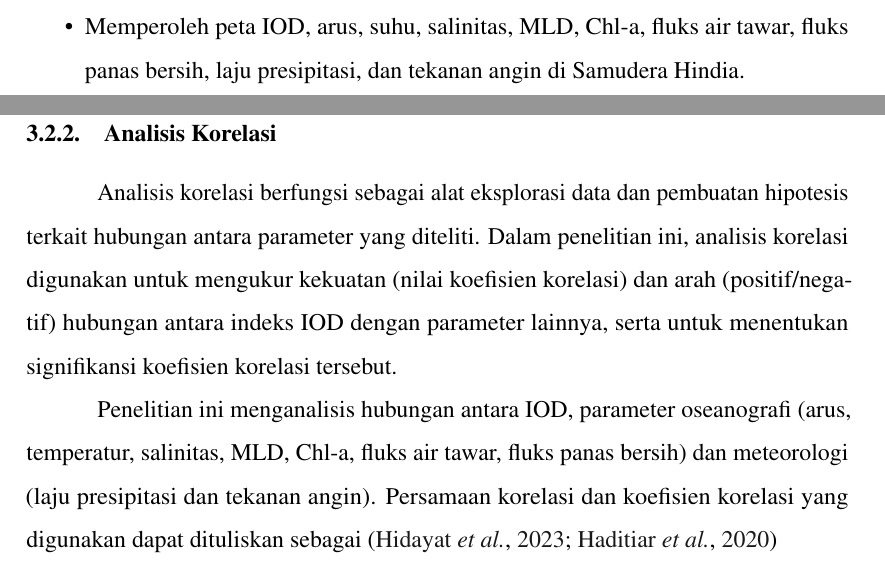
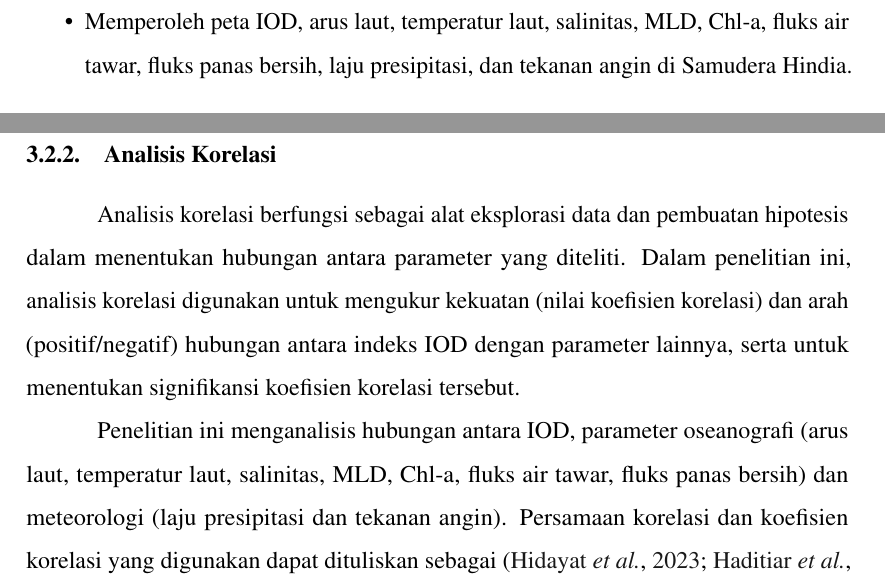
Before and after one commit to hidayatmn378/MyDissertation, a LaTeX thesis (Dissertation_proposal.tex, which reads contents/01_front_matter/Ringkasan.tex, contents/02_body/Bab1.tex, contents/02_body/Bab2.tex): two parts of pages 12 and 28 of 43 before the commit and two parts of pages 13 and 27 of 43 after it, joined at a grey line, cut so that both start at the same text. The pictures show the PDF file Dissertation_proposal.pdf that the author committed with the source.

Commit message:
this is the latest changes from PC

```diff
--- a/contents/01_front_matter/Ringkasan.tex
+++ b/contents/01_front_matter/Ringkasan.tex
@@ -3,7 +3,7 @@
 	\begin{center}
 		\vskip 1cm
 		\justifying
-		Penelitian ini membahas tentang \textit{Indian Ocean Dipole} (IOD), yang merupakan perbedaan suhu permukaan laut antara Samudera Hindia bagian barat tropis dan Samudera Hindia bagian timur tropis. IOD memiliki peran penting dalam sistem iklim global dan dampaknya terhadap musim hujan, pertanian, dan perikanan di wilayah tersebut. Karena meningkatnya emisi gas rumah kaca antropogenik, penelitian ini bertujuan untuk memodelkan parameter oseanografi dan meteorologi yang menggerakkan IOD untuk memahami hubungan antara IOD dan perubahan iklim. Penelitian ini menggunakan aplikasi pemodelan laut untuk menganalisis interaksi antara parameter oseanografi seperti arus, temperatur laut, salinitas, MLD, Chl-a, fluks air tawar, dan fluks panas bersih, serta parameter meteorologi seperti tekanan angin dan laju presipitasi. Tujuannya adalah untuk memberikan wawasan tentang mekanisme yang mendorong IOD dan potensi responsnya terhadap perubahan iklim. Penelitian ini diharapkan dapat berkontribusi pada pemahaman kita tentang interaksi kompleks antara laut dan atmosfer di wilayah Samudera Hindia.
+		Penelitian ini membahas tentang \textit{Indian Ocean Dipole} (IOD), yang merupakan perbedaan temperatur permukaan laut antara Samudera Hindia bagian barat tropis dan Samudera Hindia bagian timur tropis. IOD memiliki peran penting dalam sistem iklim global dan dampaknya terhadap musim hujan, pertanian, dan perikanan di wilayah tersebut. Karena meningkatnya emisi gas rumah kaca antropogenik, penelitian ini bertujuan untuk memodelkan parameter oseanografi dan meteorologi yang menggerakkan IOD untuk memahami hubungan antara IOD dan perubahan iklim. Penelitian ini menggunakan aplikasi pemodelan laut untuk menganalisis interaksi antara parameter oseanografi seperti arus, temperatur laut, salinitas, MLD, Chl-a, fluks air tawar, dan fluks panas bersih, serta parameter meteorologi seperti tekanan angin dan laju presipitasi. Tujuannya adalah untuk memberikan wawasan tentang mekanisme yang mendorong IOD dan potensi responsnya terhadap perubahan iklim. Penelitian ini diharapkan dapat berkontribusi pada pemahaman kita tentang interaksi kompleks antara laut dan atmosfer di wilayah Samudera Hindia.
 	\end{center}
 \end{spacing}
 \pagestyle{empty}
--- a/contents/02_body/Bab1.tex
+++ b/contents/02_body/Bab1.tex
@@ -8,21 +8,21 @@
 
-	Untuk lebih memahami hubungan antara IOD dan perubahan iklim, sangat penting untuk memodelkan parameter oseanografi dan meteorologi yang menggerakkan IOD. Penelitian ini akan menggunakan aplikasi pemodelan laut untuk mempelajari keterkaitan antara IOD, parameter oseanografi seperti arus, temperatur laut, salinitas, MLD, Chl-a, fluks air tawar, dan fluks panas bersih, dan parameter meteorologi seperti tekanan angin dan laju presipitasi. Dengan menganalisis interaksi antara parameter-parameter ini, penelitian ini bertujuan untuk memberikan wawasan tentang mekanisme yang mendorong IOD dan potensi responsnya terhadap perubahan iklim.
+	Untuk lebih memahami hubungan antara IOD dan perubahan iklim, sangat penting untuk memodelkan parameter oseanografi dan meteorologi yang menggerakkan IOD. Penelitian ini akan menggunakan aplikasi pemodelan laut untuk mempelajari keterkaitan antara IOD, parameter oseanografi seperti arus laut, temperatur laut, salinitas, MLD, Chl-a, fluks air tawar, dan fluks panas bersih, dan parameter meteorologi seperti tekanan angin dan laju presipitasi. Dengan menganalisis interaksi antara parameter-parameter ini, penelitian ini bertujuan untuk memberikan wawasan tentang mekanisme yang mendorong IOD dan potensi responsnya terhadap perubahan iklim.
 
-	Penggunaan aplikasi pemodelan laut semakin penting dalam studi perubahan iklim, karena memungkinkan para peneliti untuk mensimulasikan dan memprediksi perilaku parameter oseanografi dan meteorologi dari waktu ke waktu. Studi tentang pemodelan laut berkaitan dengan pembentukan model dan sifat-sifat sistem di dalamnya. Dalam praktiknya, pembentukan model ini memanfaatkan model numerik dan program komputasi dengan tujuan untuk mengatasi keterbatasan data observasi (\textit{in situ}), juga untuk alasan efektifitas serta efisiensi biaya dan waktu yang digunakan. Penelitian sebelumnya mengembangkan model numerik dengan menggunakan persamaan Navier-Stokes untuk memodelkan sirkulasi arus laut dan menganalisis variabel hidrodinamika laut lainnya. Sebagai contoh, simulasi arus laut di perairan Indonesia akibat gaya pembangkit angin menggunakan model persamaan Navier-Stokes 2 dimensi \cite{Rizal2018,Ikhwan2019,Haditiar2019}. Model Navier-Stokes yang dibangun dalam penelitian ini menggunakan pendekatan hidrostatik dan nonhidrostatik. Dalam penelitian lain, model persamaan Navier-Stokes 3 dimensi digunakan untuk mengkaji sirkulasi arus pasang surut baroklinik M2 dan hidrodinamika laut yang berasal dari fenomena El Nino \cite{Rizal2010,Haditiar2020,Ikhwan2021}.
+	Penggunaan aplikasi pemodelan laut semakin penting dalam studi perubahan iklim, karena memungkinkan para peneliti untuk mensimulasikan dan memprediksi perilaku parameter oseanografi dan meteorologi dari waktu ke waktu. Studi tentang pemodelan laut berkaitan dengan pembentukan model dan sifat-sifat sistem di dalamnya. Dalam praktiknya, pembentukan model ini memanfaatkan model numerik dan program komputasi dengan tujuan untuk mengatasi keterbatasan data observasi (\textit{in situ}), juga untuk alasan efektifitas serta efisiensi biaya dan waktu yang digunakan. Penelitian sebelumnya mengembangkan model numerik dengan menggunakan persamaan Navier-Stokes untuk memodelkan sirkulasi arus laut laut dan menganalisis variabel hidrodinamika laut lainnya. Sebagai contoh, simulasi arus laut di perairan Indonesia akibat gaya pembangkit angin menggunakan model persamaan Navier-Stokes 2 dimensi \cite{Rizal2018,Ikhwan2019,Haditiar2019}. Model Navier-Stokes yang dibangun dalam penelitian ini menggunakan pendekatan hidrostatik dan nonhidrostatik. Dalam penelitian lain, model persamaan Navier-Stokes 3 dimensi digunakan untuk mengkaji sirkulasi arus pasang surut baroklinik M2 dan hidrodinamika laut yang berasal dari fenomena El Nino \cite{Rizal2010,Haditiar2020,Ikhwan2021}.
 
 	Model-model ini dapat digunakan untuk mempelajari dampak perubahan iklim pada laut dan ekosistem yang terkait, serta untuk mengembangkan strategi mitigasi dan adaptasi terhadap perubahan tersebut. Dalam penelitian ini, model laut akan digunakan secara jangka panjang untuk mempelajari IOD, yang diharapkan dapat berkontribusi pada pemahaman kita tentang interaksi kompleks antara laut dan atmosfer di wilayah Samudera Hindia.
 %	Selain itu, penelitian ini akan mengeksplorasi dampak potensial dari perubahan iklim pada IOD dan pola iklim yang terkait. Dengan menganalisis data iklim historis dan proyeksi, studi ini akan mengevaluasi potensi perubahan frekuensi dan intensitas kejadian IOD dalam berbagai skenario perubahan iklim. Penelitian ini juga akan mengevaluasi dampak potensial dari perubahan ini pada iklim musim hujan dan sektor perikanan di wilayah tersebut.
 
 	\section[Rumusan Masalah]{Rumusan Masalah}
-	Secara keseluruhan, masalah utama dari penelitian ini adalah menyelidiki hubungan antara IOD, parameter oseanografi, dan meteorologi seperti arus, suhu, salinitas, MLD, Chl-a, fluks air tawar, fluks panas bersih, laju presipitasi, dan tekanan angin dengan menggunakan aplikasi pemodelan laut, serta mengevaluasi dampak potensial perubahan pada IOD dan pola iklim yang terkait. Dengan memahami mekanisme yang mendorong IOD dan dampaknya terhadap perubahan iklim, penelitian ini diharapkan akan memberikan kontribusi pada ilmu pengetahuan, yaitu pemahaman tentang interaksi kompleks antara laut dan atmosfer serta memberikan strategi untuk mitigasi dan adaptasi terhadap dampak perubahan iklim di wilayah Samudera Hindia.
+	Secara keseluruhan, masalah utama dari penelitian ini adalah menyelidiki hubungan antara IOD, parameter oseanografi, dan meteorologi seperti arus laut, temperatur laut, salinitas, MLD, Chl-a, fluks air tawar, fluks panas bersih, laju presipitasi, dan tekanan angin dengan menggunakan aplikasi pemodelan laut, serta mengevaluasi dampak potensial perubahan pada IOD dan pola iklim yang terkait. Dengan memahami mekanisme yang mendorong IOD dan dampaknya terhadap perubahan iklim, penelitian ini diharapkan akan memberikan kontribusi pada ilmu pengetahuan, yaitu pemahaman tentang interaksi kompleks antara laut dan atmosfer serta memberikan strategi untuk mitigasi dan adaptasi terhadap dampak perubahan iklim di wilayah Samudera Hindia.
 
 	\section[Tujuan Penelitian]{Tujuan Penelitian}
 
-	Tujuan umum dari penelitian ini adalah menyelidiki hubungan antara IOD dengan parameter oseanografi dan meteorologi seperti arus, suhu, salinitas, MLD, Chl-a, fluks air tawar, fluks panas bersih, laju presipitasi, dan tekanan angin, serta dampaknya terhadap ekosistem laut dengan cara menjawab beberapa tujuan khusus berikut.
+	Tujuan umum dari penelitian ini adalah menyelidiki hubungan antara IOD dengan parameter oseanografi dan meteorologi seperti arus laut, temperatur laut, salinitas, MLD, Chl-a, fluks air tawar, fluks panas bersih, laju presipitasi, dan tekanan angin, serta dampaknya terhadap ekosistem laut dengan cara menjawab beberapa tujuan khusus berikut.
 
 	\begin{itemize}
-		\item Menggambarkan peta IOD, arus, suhu, salinitas, MLD, Chl-a, fluks air tawar, fluks panas bersih, laju presipitasi, dan tekanan angin di Samudera Hindia.
-		\item Menggambarkan dan menganalisis model musiman untuk parameter-parameter oseanografi dan meteorologi, seperti arus, suhu, salinitas, MLD, Chl-a, fluks air tawar, fluks panas bersih, laju presipitasi, dan tekanan angin di Samudera Hindia.
+		\item Menggambarkan peta IOD, arus laut, temperatur laut, salinitas, MLD, Chl-a, fluks air tawar, fluks panas bersih, laju presipitasi, dan tekanan angin di Samudera Hindia.
+		\item Menggambarkan dan menganalisis model musiman untuk parameter-parameter oseanografi dan meteorologi, seperti arus laut, temperatur laut, salinitas, MLD, Chl-a, fluks air tawar, fluks panas bersih, laju presipitasi, dan tekanan angin di Samudera Hindia.
 		\item Melakukan analisis korelasi untuk mengukur kekuatan dan arah dari hubungan antara IOD dengan parameter-parameter oseanografi dan meteorologi.
 	\end{itemize}
 	\section[Urgensi Penelitian]{Urgensi Penelitian}
@@ -41,8 +41,8 @@
 
 	Secara khusus, manfaat dari penelitian ini adalah
 	\begin{itemize}
-		\item Memperoleh peta IOD, arus, suhu, salinitas, MLD, Chl-a, fluks air tawar, fluks panas bersih, laju presipitasi, dan tekanan angin di Samudera Hindia.
-		\item Peta dan hasil analisis model musiman untuk parameter-parameter oseanografi dan meteorologi, seperti arus, suhu, salinitas, MLD, Chl-a, fluks air tawar, fluks panas bersih, laju presipitasi, dan tekanan angin di Samudera Hindia.
+		\item Memperoleh peta IOD, arus laut, temperatur laut, salinitas, MLD, Chl-a, fluks air tawar, fluks panas bersih, laju presipitasi, dan tekanan angin di Samudera Hindia.
+		\item Peta dan hasil analisis model musiman untuk parameter-parameter oseanografi dan meteorologi, seperti arus laut, temperatur laut, salinitas, MLD, Chl-a, fluks air tawar, fluks panas bersih, laju presipitasi, dan tekanan angin di Samudera Hindia.
 		\item Hasil analisis korelasi untuk mengukur kekuatan dan arah dari hubungan antara IOD dengan parameter-parameter oseanografi dan meteorologi.
 	\end{itemize}
 
--- a/contents/02_body/Bab2.tex
+++ b/contents/02_body/Bab2.tex
@@ -31,7 +31,7 @@
 \section[Model Numerik dan Parameter]{Model Numerik dan Parameter}
 \begin{spacing}{1.5}
 	\par Dalam subbab ini, akan dibahas mengenai persamaan untuk parameter dan deskripsi tentang model numerik yang digunakan dalam penelitian ini.
-	\subsection[Arus, Temperatur, dan Salinitas Laut]{Arus, Temperatur, dan Salinitas Laut}
+	\subsection[Arus Laut, Temperatur Laut, dan Salinitas]{Arus Laut, Temperatur Laut, dan Salinitas}
 
 	Model sirkulasi laut atau \textit{Ocean General Circulation Models} (OGCM) menggunakan persamaan Navier-Stokes untuk memodelkan fenomena fisis yang terjadi di lautan. Lautan adalah fluida yang dapat dijelaskan dengan baik dengan pendekatan persamaan-persamaan primitif, yaitu persamaan Navier-Stokes serta persamaan keadaan nonlinier yang menggabungkan dua parameter (temperatur dan salinitas) dengan kecepatan fluida, dan mempertimbangkan beberapa asumsi dan hipotesis \shortcite{madec_gurvan_2022_6334656}.
 
--- a/contents/02_body/Bab3.tex
+++ b/contents/02_body/Bab3.tex
@@ -2,7 +2,7 @@
 \section[Domain dan Data Penelitian]{Domain dan Data Penelitian}
 \begin{spacing}{1.5}
 	\subsection[Domain Penelitian]{Domain Penelitian}
-	Penelitian ini mengkaji hubungan antara IOD, parameter oseanografi (arus, temperatur, salinitas, MLD, Chl-a, fluks air tawar, fluks panas bersih) dan meteorologi (laju presipitasi dan tekanan angin) di Samudera Hindia dengan koordinat ($0^\circ-24.6^\circ$ N) dan ($78.2^\circ-105^\circ$ E) (lihat Gambar \ref{fig:domain}).
+	Penelitian ini mengkaji hubungan antara IOD, parameter oseanografi (arus laut, temperatur laut, salinitas, MLD, Chl-a, fluks air tawar, fluks panas bersih) dan meteorologi (laju presipitasi dan tekanan angin) di Samudera Hindia dengan koordinat ($0^\circ-24.6^\circ$ N) dan ($78.2^\circ-105^\circ$ E) (lihat Gambar \ref{fig:domain}).
 
 	\subsection[Data Penelitian]{Data Penelitian}
 %	\vspace{-1pc}
@@ -32,5 +32,5 @@
 %	\end{equation*}
 %	\subsection[J-OFURO3]{J-OFURO3}
 %	\subsection[NCEP/NCAR]{NCEP/NCAR}
-	Intensitas IOD direpresentasikan oleh gradien anomali suhu permukaan laut (SST) antara Samudera Hindia ekuator bagian barat ($50^\circ E-70^\circ E$ dan $10^\circ S-10^\circ N$) dan Samudera Hindia ekuator bagian tenggara ($90^\circ E-110^\circ E$ dan $10^\circ S-0^\circ N$). Gradien ini dinamakan sebagai \textit{Dipole Mode Index} (DMI) \cite{Jiang2021,Dwivedi2012}. Beberapa data yang digunakan dalam penelitian ini adalah data arus laut, temperatur laut, salinitas, MLD, dan Chl-a. Data-data ini dapat diperoleh dari website penyedia data \textit{Copernicus Marine Environment Monitoring Service} (CMEMS) (\href{https://resources.marine.copernicus.eu/products}{https://resources.marine.copernicus.eu/products}) dan \textit{HYbrid Coordinate Ocean Model} (HYCOM) (\href{https://www.hycom.org}{https://www.hycom.org}). Data lainnya adalah fluks air tawar, fluks panas bersih, laju presipitasi, dan tekanan angin yang bersumber dari \textit{National Centers for Environmental Prediction and the National Center for Atmospheric Research reanalysis 1} (NCEP/NCAR) (\href{https://psl.noaa.gov/data/gridded/data.ncep.reanalysis.html}{https://psl.noaa.gov/data/gridded/data.ncep.reanalysis.html})  \cite{Kalnay1996} dan J-OFURO3 yang merupakan generasi ketiga dari \textit{Japanese ocean flux data set} (\href{https://www.j-ofuro.com/en/}{https://www.j-ofuro.com/en/}) yang menggunakan pengamatan penginderaan jarak jauh \cite{Tomita2019}.
+	Intensitas IOD direpresentasikan oleh gradien anomali temperatur permukaan laut (SST) antara Samudera Hindia ekuator bagian barat ($50^\circ E-70^\circ E$ dan $10^\circ S-10^\circ N$) dan Samudera Hindia ekuator bagian tenggara ($90^\circ E-110^\circ E$ dan $10^\circ S-0^\circ N$). Gradien ini dinamakan sebagai \textit{Dipole Mode Index} (DMI) \cite{Jiang2021,Dwivedi2012}. Beberapa data yang digunakan dalam penelitian ini adalah data arus laut, temperatur laut, salinitas, MLD, dan Chl-a. Data-data ini dapat diperoleh dari website penyedia data \textit{Copernicus Marine Environment Monitoring Service} (CMEMS) (\href{https://resources.marine.copernicus.eu/products}{https://resources.marine.copernicus.eu/products}) dan \textit{HYbrid Coordinate Ocean Model} (HYCOM) (\href{https://www.hycom.org}{https://www.hycom.org}). Data lainnya adalah fluks air tawar, fluks panas bersih, laju presipitasi, dan tekanan angin yang bersumber dari \textit{National Centers for Environmental Prediction and the National Center for Atmospheric Research reanalysis 1} (NCEP/NCAR) (\href{https://psl.noaa.gov/data/gridded/data.ncep.reanalysis.html}{https://psl.noaa.gov/data/gridded/data.ncep.reanalysis.html})  \cite{Kalnay1996} dan J-OFURO3 yang merupakan generasi ketiga dari \textit{Japanese ocean flux data set} (\href{https://www.j-ofuro.com/en/}{https://www.j-ofuro.com/en/}) yang menggunakan pengamatan penginderaan jarak jauh \cite{Tomita2019}.
 
@@ -100,9 +100,9 @@
 %	\end{itemize}
 
 	\subsection[Analisis Korelasi]{Analisis Korelasi}
-		 Analisis korelasi berfungsi sebagai alat eksplorasi data dan pembuatan hipotesis terkait hubungan antara parameter yang diteliti. Dalam penelitian ini, analisis korelasi digunakan untuk mengukur kekuatan (nilai koefisien korelasi) dan arah (positif/negatif) hubungan antara indeks IOD dengan parameter lainnya, serta untuk menentukan signifikansi koefisien korelasi tersebut.
+		 Analisis korelasi berfungsi sebagai alat eksplorasi data dan pembuatan hipotesis dalam menentukan hubungan antara parameter yang diteliti. Dalam penelitian ini, analisis korelasi digunakan untuk mengukur kekuatan (nilai koefisien korelasi) dan arah (positif/negatif) hubungan antara indeks IOD dengan parameter lainnya, serta untuk menentukan signifikansi koefisien korelasi tersebut.
 
-		Penelitian ini menganalisis hubungan antara IOD, parameter oseanografi (arus, temperatur, salinitas, MLD, Chl-a, fluks air tawar, fluks panas bersih) dan meteorologi (laju presipitasi dan tekanan angin). Persamaan korelasi dan koefisien korelasi yang digunakan dapat dituliskan sebagai \cite{hidayat2023relationship,Haditiar2020}
+		Penelitian ini menganalisis hubungan antara IOD, parameter oseanografi (arus laut, temperatur laut, salinitas, MLD, Chl-a, fluks air tawar, fluks panas bersih) dan meteorologi (laju presipitasi dan tekanan angin). Persamaan korelasi dan koefisien korelasi yang digunakan dapat dituliskan sebagai \cite{hidayat2023relationship,Haditiar2020}
 		\begin{equation}
 			\begin{aligned}
 				y &= a+rx\\
```
Also changed, not shown: Dissertation_proposal.pdf, contents/02_body/Bab1.tex (4 more changed lines), contents/02_body/Bab2.tex (10 more changed lines), contents/02_body/Bab3.tex (25 more changed lines).
